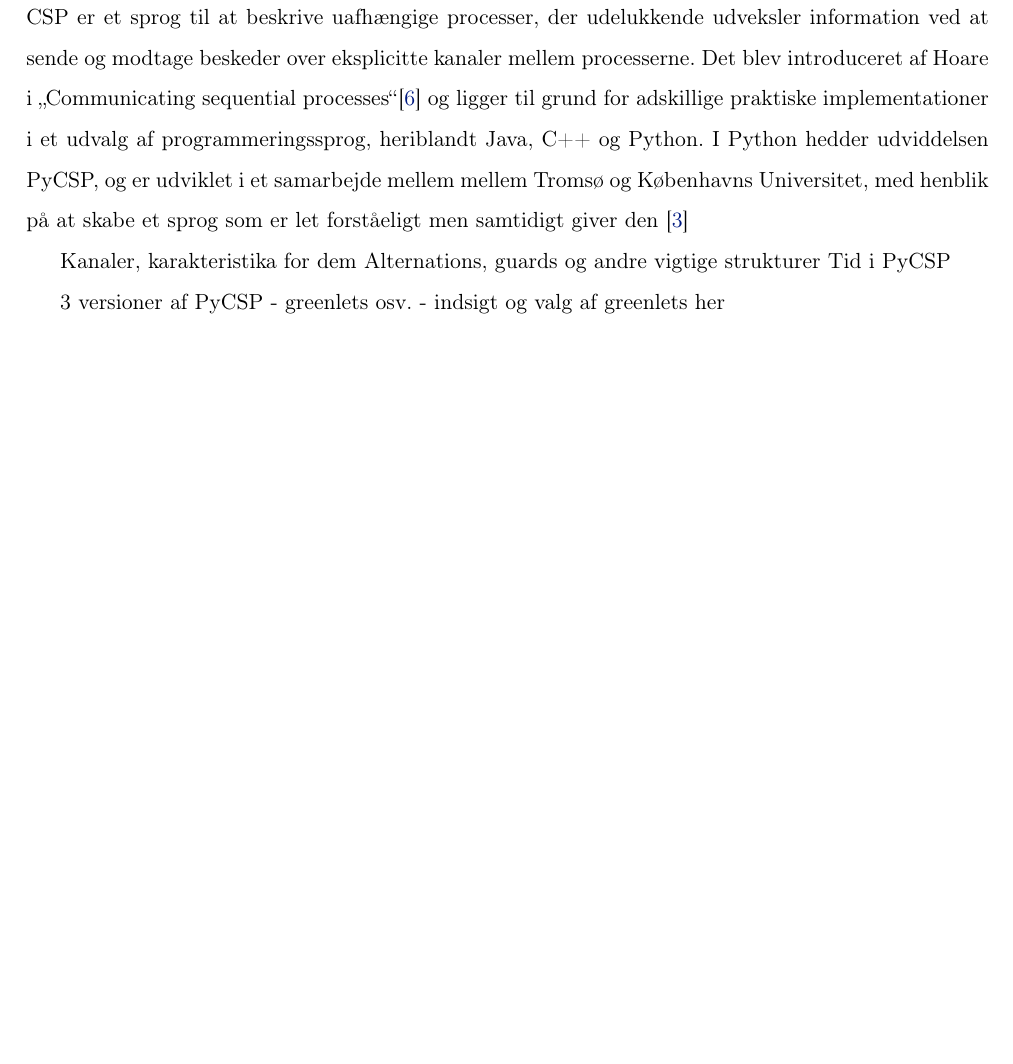
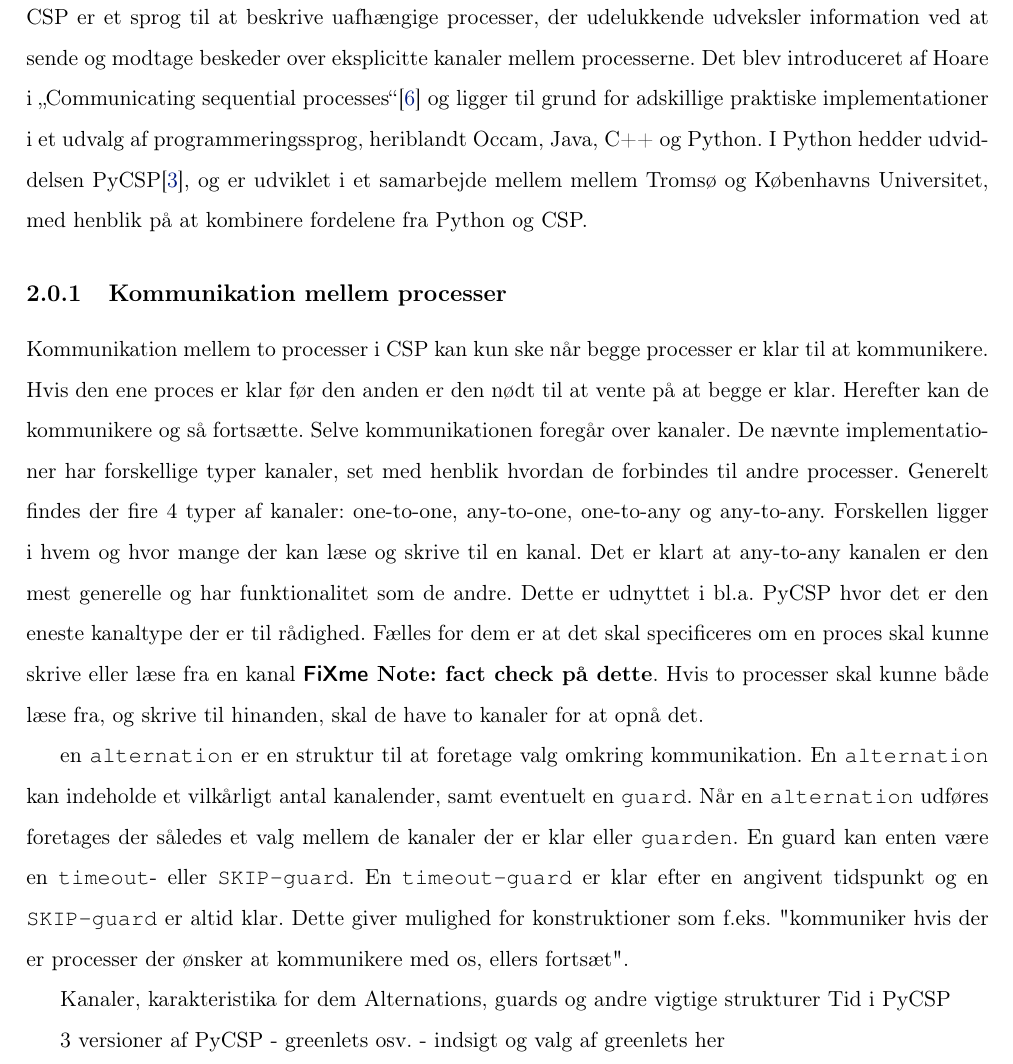
Before and after one commit to shamran/TimedPyCSP, a LaTeX book (report/skelet.tex, which reads report/csp/csp.tex): part of page 9 of 32, cut so that both start at the same text, the shorter picture padded with empty space. Compiled offline with pdfLaTeX.

Commit message:
mere PyCSP

```diff
--- a/report/csp/csp.tex
+++ b/report/csp/csp.tex
@@ -1,8 +1,10 @@
 \chapter{PyCSP}
-CSP er et sprog til at beskrive uafhængige processer, der udelukkende udveksler information ved at sende og modtage beskeder over eksplicitte kanaler mellem processerne. Det blev introduceret af \citeauthor{hoare-csp} i \citetitle{hoare-csp}\cite{hoare-csp} og ligger til grund for adskillige praktiske implementationer i et udvalg af programmeringssprog, heriblandt Java, C++ og Python. I Python hedder udviddelsen PyCSP, og er udviklet i et samarbejde mellem mellem Tromsø og Københavns Universitet, med henblik på at skabe et sprog som er let forståeligt men samtidigt giver den \cite{pycsp}
+CSP er et sprog til at beskrive uafhængige processer, der udelukkende udveksler information ved at sende og modtage beskeder over eksplicitte kanaler mellem processerne. Det blev introduceret af \citeauthor{hoare-csp} i \citetitle{hoare-csp}\cite{hoare-csp} og ligger til grund for adskillige praktiske implementationer i et udvalg af programmeringssprog, heriblandt Occam, Java, C++ og Python. I Python hedder udviddelsen PyCSP\cite{pycsp}, og er udviklet i et samarbejde mellem mellem Tromsø og Københavns Universitet, med henblik på at kombinere fordelene fra Python og CSP.
 
+\subsection{Kommunikation mellem processer}
+Kommunikation mellem to processer i CSP kan kun ske når begge processer er klar til at kommunikere. Hvis den ene proces er klar før den anden er den nødt til at vente på at begge er klar. Herefter kan de kommunikere og så fortsætte. Selve kommunikationen foregår over kanaler. De nævnte implementationer har forskellige typer kanaler, set med henblik hvordan de forbindes til andre processer. Generelt findes der fire 4 typer af kanaler: one-to-one, any-to-one, one-to-any og any-to-any. Forskellen ligger i hvem og hvor mange der kan læse og skrive til en kanal. Det er klart at any-to-any kanalen er den mest generelle og har funktionalitet som de andre. Dette er udnyttet i bl.a. PyCSP hvor det er den eneste kanaltype der er til rådighed. Fælles for dem er at det skal specificeres om en proces skal kunne skrive eller læse fra en kanal\fxnote[inline, nomargin]{fact check på dette}. Hvis to processer skal kunne både læse fra, og skrive til hinanden, skal de have to kanaler for at opnå det.
 
-
+en \code{alternation} er en struktur til at foretage valg omkring kommunikation. En \code{alternation} kan indeholde et vilkårligt antal kanalender, samt eventuelt en \code{guard}. Når en \code{alternation} udføres foretages der således et valg mellem de kanaler der er klar eller \code{guarden}. En guard kan enten være en \code{timeout}- eller \code{SKIP-guard}. En \code{timeout-guard} er klar efter en angivent tidspunkt og en \code{SKIP-guard} er altid klar. Dette giver mulighed for konstruktioner som f.eks. "kommuniker hvis der er processer der ønsker at kommunikere med os, ellers fortsæt".
 
 
 
```
